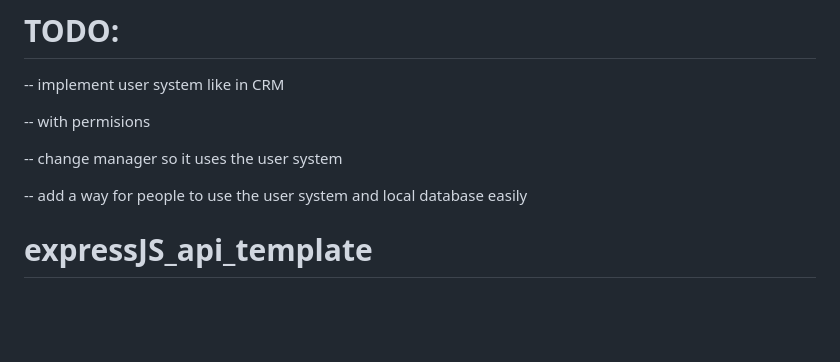
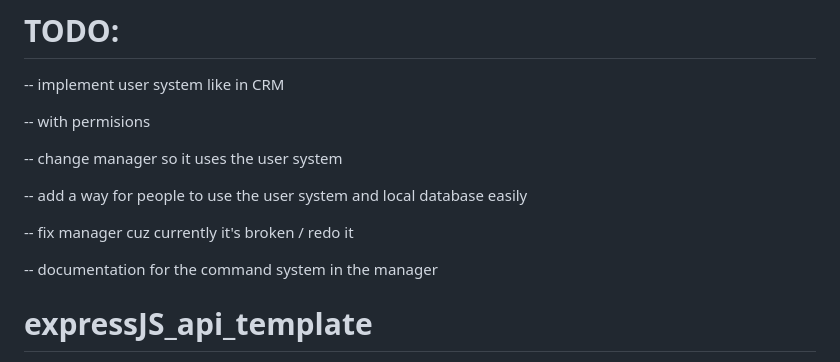
Before and after one commit to CzrCraft/expressjs_api_template, a Markdown page: README.md, the part around the change. GitHub-like rendering; blank space fills up the shorter version.

```diff
--- a/README.md
+++ b/README.md
@@ -6,6 +6,10 @@
 -- change manager so it uses the user system
 
 -- add a way for people to use the user system and local database easily
+
+-- fix manager cuz currently it's broken / redo it
+
+-- documentation for the command system in the manager
 
 # expressJS_api_template
  Basic express JS API template for easy use
```
